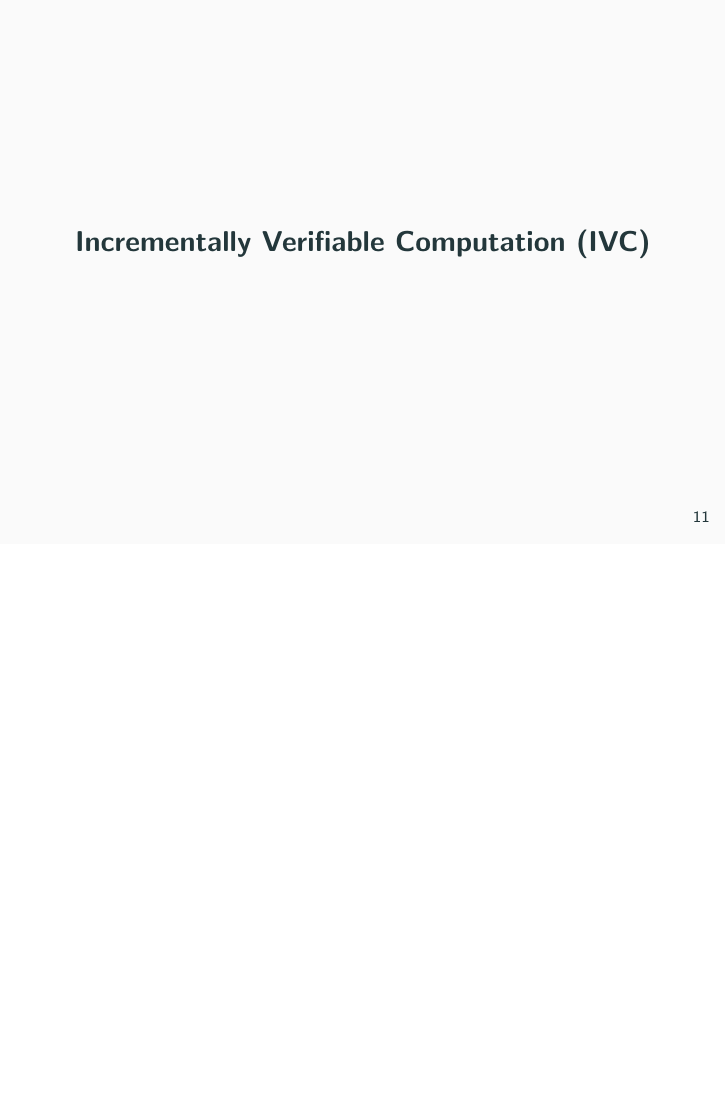
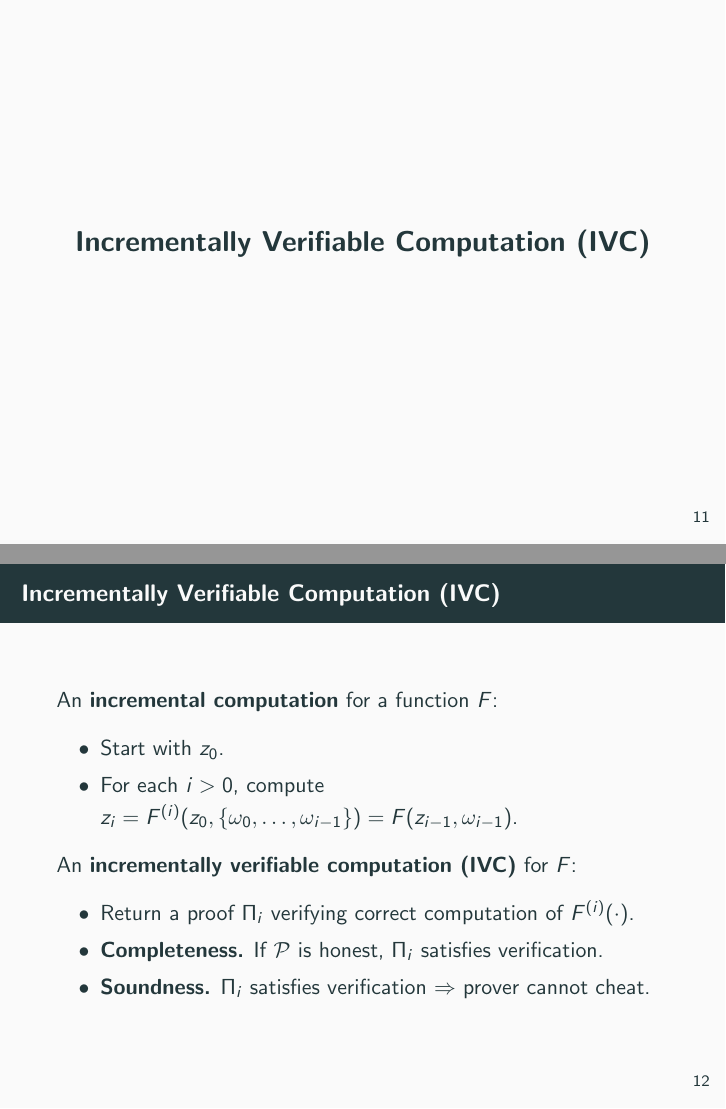
Before and after one commit to Crazy-Cryptographic-Buddies/presentation-nova-recursive-zero-knowledge-arguments-from-folding-scheme, LaTeX slides (main.tex, which reads section_ivc_definition.tex): page 11 of 14 before the commit and pages 11 and 12 of 15 after it, the two joined at a grey line, the shorter picture padded with empty space. Compiled offline with pdfLaTeX.

Commit message:
Finish informal definition of IVC

```diff
--- /dev/null
+++ b/section_ivc_definition.tex
@@ -0,0 +1,15 @@
+% !TeX root = main.tex
+\begin{frame}{Incrementally Verifiable Computation (IVC)}
+	An \textbf{incremental computation} for a function $F$:
+	\begin{itemize}
+		\item Start with $z_0$.
+		\item For each $i > 0$, compute $z_i = F^{(i)}(z_0, \{\omega_0, \dots, \omega_{i - 1}\}) = F(z_{i - 1}, \omega_{i - 1})$.
+	\end{itemize}
+
+	An \textbf{incrementally verifiable computation (IVC)} for $F$:
+	\begin{itemize}
+		\item Return a proof $\Pi_i$ verifying correct computation of $F^{(i)}(\cdot)$.
+		\item \textbf{Completeness.} If $\Prover$ is honest, $\Pi_i$ satisfies verification.
+		\item \textbf{Soundness.} $\Pi_i$ satisfies verification $\Rightarrow$ prover cannot cheat.
+	\end{itemize}
+\end{frame}
```
Also changed, not shown: main.tex (+1 -0 lines).
